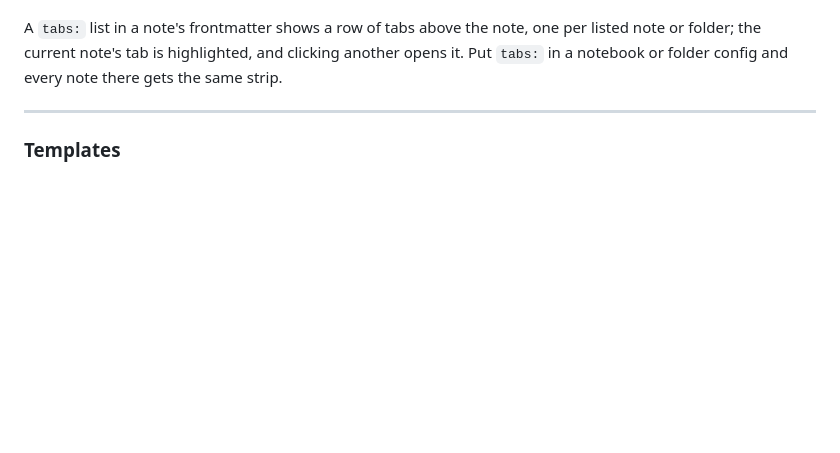
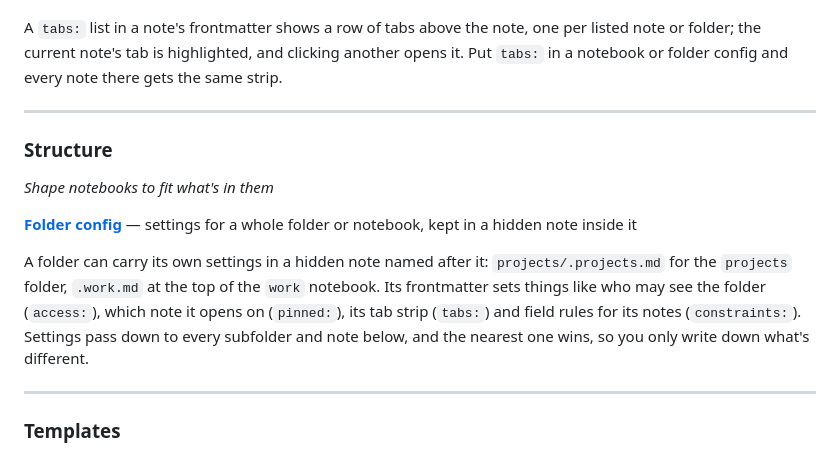
Before and after one commit to linuxcaffe/nb-web, a Markdown page: README.md, the part around the change. Rendered like a GitHub page; blank space fills up the shorter version.

Commit message:
README: Structure category (folder config)
Co-Authored-By: Claude Opus 5.5 <noreply@anthropic.com>

```diff
--- a/README.md
+++ b/README.md
@@ -129,6 +129,20 @@ Several includes plus `toc: true` make one long, navigable document out of separ
 A `tabs:` list in a note's frontmatter shows a row of tabs above the note, one per listed note or
 folder; the current note's tab is highlighted, and clicking another opens it. Put `tabs:` in a
 notebook or folder config and every note there gets the same strip.
+
+---
+
+### Structure
+
+_Shape notebooks to fit what's in them_
+
+**[Folder config](docs/FOLDER-CONFIG.md)** — settings for a whole folder or notebook, kept in a hidden note inside it
+
+A folder can carry its own settings in a hidden note named after it: `projects/.projects.md` for
+the `projects` folder, `.work.md` at the top of the `work` notebook. Its frontmatter sets things
+like who may see the folder (`access:`), which note it opens on (`pinned:`), its tab strip
+(`tabs:`) and field rules for its notes (`constraints:`). Settings pass down to every subfolder
+and note below, and the nearest one wins, so you only write down what's different.
 
 ---
 
```
Also changed, not shown: docs/CODEBLOCKS.md (+1 -1 lines), docs/FOLDER-CONFIG.md (+66 -95 lines).
